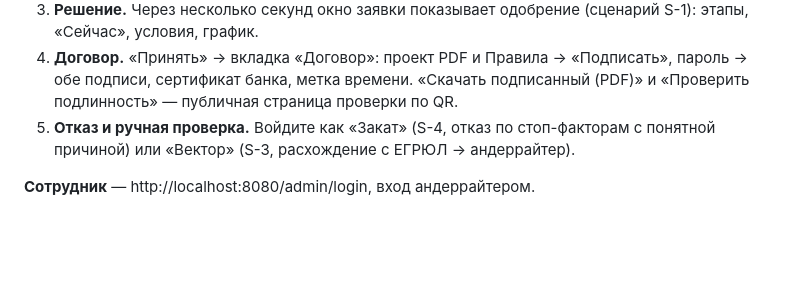
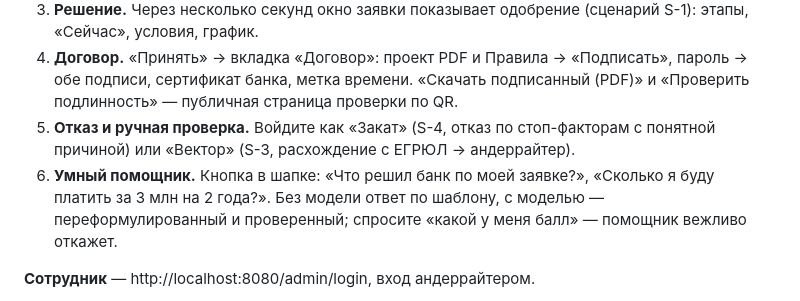
Before and after one commit to 1nsanexeEZ/hackaton_alfabank_2026, a Markdown page: README.md, the part around the change. Rendered like a GitHub page; blank space fills up the shorter version.

Commit message:
docs: умный помощник в сценарии проверки и скриншот чата (#260)

```diff
--- a/README.md
+++ b/README.md
@@ -125,6 +125,7 @@ curl http://localhost:8080/api/assistant/status
 3. **Решение.** Через несколько секунд окно заявки показывает одобрение (сценарий S-1): этапы, «Сейчас», условия, график.
 4. **Договор.** «Принять» → вкладка «Договор»: проект PDF и Правила → «Подписать», пароль → обе подписи, сертификат банка, метка времени. «Скачать подписанный (PDF)» и «Проверить подлинность» — публичная страница проверки по QR.
 5. **Отказ и ручная проверка.** Войдите как «Закат» (S-4, отказ по стоп-факторам с понятной причиной) или «Вектор» (S-3, расхождение с ЕГРЮЛ → андеррайтер).
+6. **Умный помощник.** Кнопка в шапке: «Что решил банк по моей заявке?», «Сколько я буду платить за 3 млн на 2 года?». Без модели ответ по шаблону, с моделью — переформулированный и проверенный; спросите «какой у меня балл» — помощник вежливо откажет.
 
 **Сотрудник** — http://localhost:8080/admin/login, вход андеррайтером.
 1. **Обзор:** подано, решено автоматически, среднее время до решения, очередь.
```
Also changed, not shown: docs/product/features.md (+2 -0 lines), docs/assets/screenshots/assistant.jpg (added).
